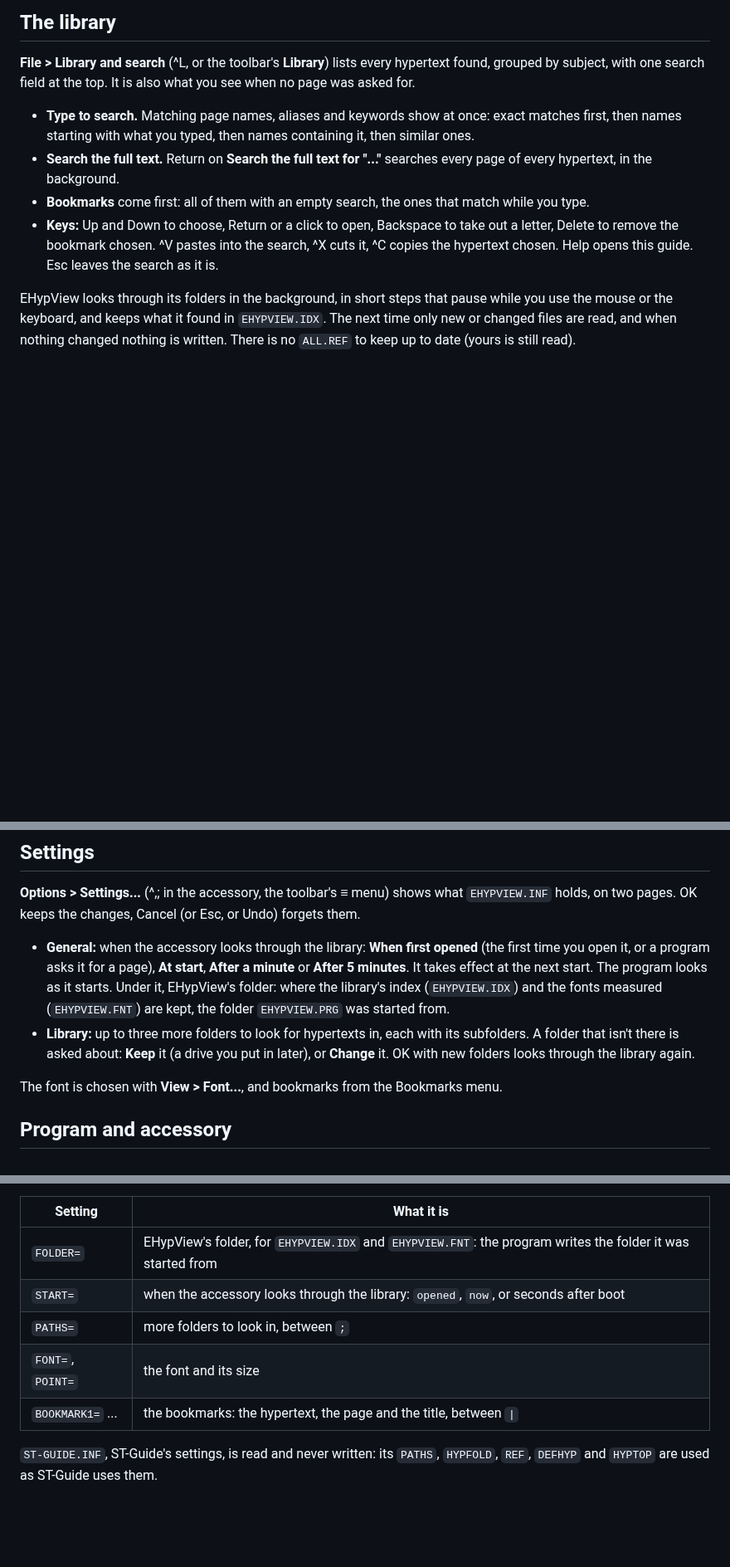
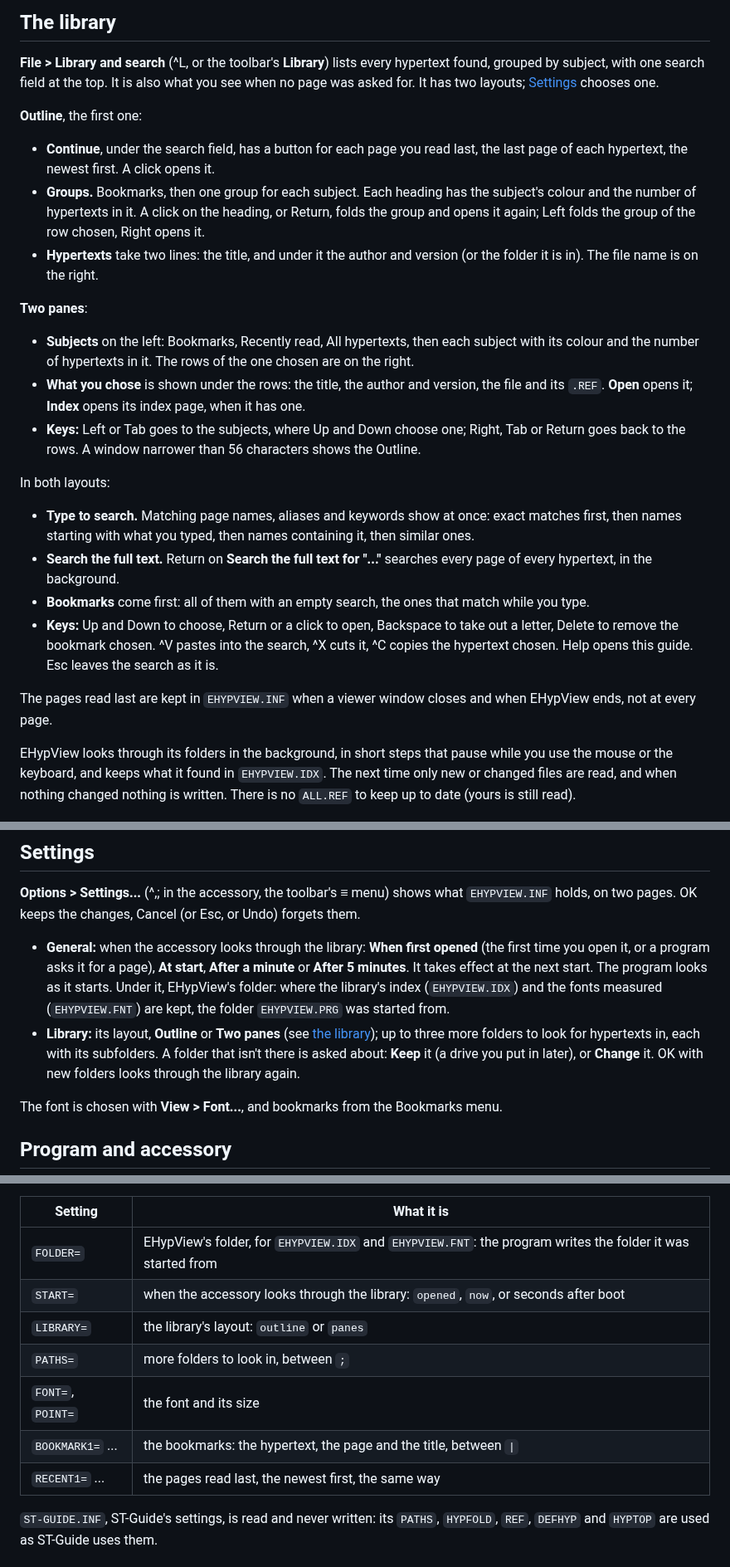
Before and after one commit to whomper/EHypView, a Markdown page: docs/GUIDE.md, 3 parts joined by grey strips. Shown at 83% size. Rendered like a GitHub page; blank space fills up the shorter version.

```diff
--- a/docs/GUIDE.md
+++ b/docs/GUIDE.md
@@ -88,7 +88,28 @@ menu and the keys still reach everything.
 
 **File > Library and search** (^L, or the toolbar's **Library**) lists every hypertext found,
 grouped by subject, with one search field at the top. It is also what you see when no page was
-asked for.
+asked for. It has two layouts; [Settings](#settings) chooses one.
+
+**Outline**, the first one:
+
+- **Continue**, under the search field, has a button for each page you read last, the last page of
+  each hypertext, the newest first. A click opens it.
+- **Groups.** Bookmarks, then one group for each subject. Each heading has the subject's colour and
+  the number of hypertexts in it. A click on the heading, or Return, folds the group and opens it
+  again; Left folds the group of the row chosen, Right opens it.
+- **Hypertexts** take two lines: the title, and under it the author and version (or the folder it
+  is in). The file name is on the right.
+
+**Two panes**:
+
+- **Subjects** on the left: Bookmarks, Recently read, All hypertexts, then each subject with its
+  colour and the number of hypertexts in it. The rows of the one chosen are on the right.
+- **What you chose** is shown under the rows: the title, the author and version, the file and its
+  `.REF`. **Open** opens it; **Index** opens its index page, when it has one.
+- **Keys:** Left or Tab goes to the subjects, where Up and Down choose one; Right, Tab or Return
+  goes back to the rows. A window narrower than 56 characters shows the Outline.
+
+In both layouts:
 
 - **Type to search.** Matching page names, aliases and keywords show at once: exact matches first,
   then names starting with what you typed, then names containing it, then similar ones.
@@ -98,6 +119,9 @@ asked for.
 - **Keys:** Up and Down to choose, Return or a click to open, Backspace to take out a letter,
   Delete to remove the bookmark chosen. ^V pastes into the search, ^X cuts it, ^C copies the
   hypertext chosen. Help opens this guide. Esc leaves the search as it is.
+
+The pages read last are kept in `EHYPVIEW.INF` when a viewer window closes and when EHypView ends,
+not at every page.
 
 EHypView looks through its folders in the background, in short steps that pause while you use the
 mouse or the keyboard, and keeps what it found in `EHYPVIEW.IDX`. The next time only new or changed
@@ -144,9 +168,10 @@ holds, on two pages. OK keeps the changes, Cancel (or Esc, or Undo) forgets them
   minutes**. It takes effect at the next start. The program looks as it starts. Under it,
   EHypView's folder: where the library's index (`EHYPVIEW.IDX`) and the fonts measured
   (`EHYPVIEW.FNT`) are kept, the folder `EHYPVIEW.PRG` was started from.
-- **Library:** up to three more folders to look for hypertexts in, each with its subfolders. A
-  folder that isn't there is asked about: **Keep** it (a drive you put in later), or **Change**
-  it. OK with new folders looks through the library again.
+- **Library:** its layout, **Outline** or **Two panes** (see [the library](#the-library)); up to
+  three more folders to look for hypertexts in, each with its subfolders. A folder that isn't
+  there is asked about: **Keep** it (a drive you put in later), or **Change** it. OK with new
+  folders looks through the library again.
 
 The font is chosen with **View > Font...**, and bookmarks from the Bookmarks menu.
 
@@ -221,9 +246,11 @@ it doesn't know, when it writes the file. [Settings](#settings) changes most of
 |---|---|
 | `FOLDER=` | EHypView's folder, for `EHYPVIEW.IDX` and `EHYPVIEW.FNT`: the program writes the folder it was started from |
 | `START=` | when the accessory looks through the library: `opened`, `now`, or seconds after boot |
+| `LIBRARY=` | the library's layout: `outline` or `panes` |
 | `PATHS=` | more folders to look in, between `;` |
 | `FONT=`, `POINT=` | the font and its size |
 | `BOOKMARK1=` ... | the bookmarks: the hypertext, the page and the title, between `\|` |
+| `RECENT1=` ... | the pages read last, the newest first, the same way |
 
 `ST-GUIDE.INF`, ST-Guide's settings, is read and never written: its `PATHS`, `HYPFOLD`, `REF`,
 `DEFHYP` and `HYPTOP` are used as ST-Guide uses them.
```
Also changed, not shown: CLAUDE.md (+6 -1 lines), README.md (+27 -11 lines), docs/library-panes.png (added), docs/library.png, docs/screenshot.png, docs/settings.png, 12 other files.
